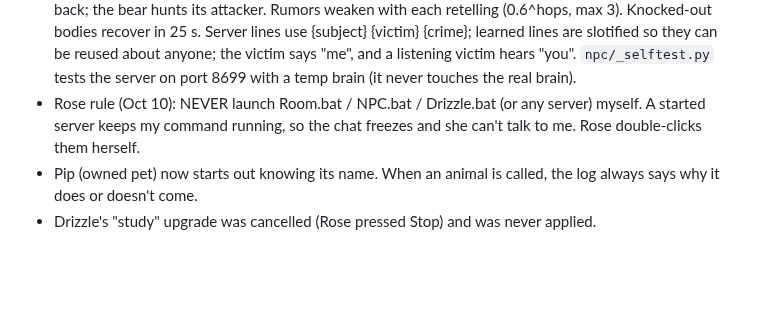
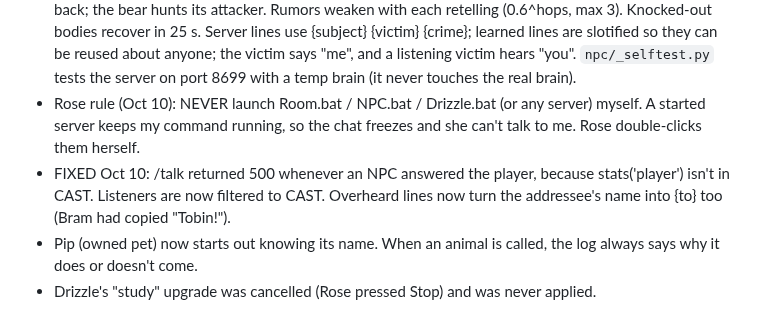
Before and after one commit to EternityinRoses/Sadiascode, a Markdown page: memory.md, the part around the change. Rendered like a GitHub page; blank space fills up the shorter version.

Commit message:
Cloude: update memory

```diff
--- a/memory.md
+++ b/memory.md
@@ -104,6 +104,7 @@ A fixed copy is at `fixed/minds.js` on the branch.
 - HOLLOW ROOM (Oct 10): `npc/room_server.py` (127.0.0.1:8645, `npc/Room.bat`) + `npc/room.html` + `npc/room.js` (three.js 0.160 from unpkg). A 3D tavern with 7 FSM NPCs: Bram (guard), Edda (baker, owns the dog), Tobin (farmhand), Sly (cutpurse enemy, comes and goes through the door), Nanny (goat, neutral), Soot (cat), Pip (dog). Temperament: aggression/fear/social/mood/openness, drifting back to base. Signals (alarm/bark/calm) vs speech overheard within 6 m. Learning: listeners adopt overheard phrases (openness × affinity, the listener's own name becomes {to}), keep word chains for remixes, affinity, and pets learn their name after 3 times. Boost: Ollama or Anthropic (key pasted in the page, memory only, or env ANTHROPIC_API_KEY); boosted lines are saved into the NPC's learned lines. Brain: `npc/room_brain.json`. FSM + movement run in the browser; speech and learning run on the server.
 - HOLLOW ROOM round 2 (Oct 10, server + HTTP self-tested, NOT yet tried in a browser): added Ssith (marsh viper, neutral, coils by the reeds, rattles then strikes), Grizzle (cave bear, hostile, B key or a button) and a playable pink player body (WASD relative to the camera, F attack, G steal, click to select). Deeds have witnesses (vision cone + distance), and `judge()` separates crime, beast, and excused (self-defence, arrest). Each NPC keeps `beliefs[actor] = {danger, wanted, notes}` (persisted, slowly decaying) plus danger spots it avoids. Faction reactions: civilians flee and REPORT to a guard; the guard marks WANTED and hunts; Sly gets wary of violent people; Pip defends Edda; the goat and snake hit back; the bear hunts its attacker. Rumors weaken with each retelling (0.6^hops, max 3). Knocked-out bodies recover in 25 s. Server lines use {subject} {victim} {crime}; learned lines are slotified so they can be reused about anyone; the victim says "me", and a listening victim hears "you". `npc/_selftest.py` tests the server on port 8699 with a temp brain (it never touches the real brain).
 - Rose rule (Oct 10): NEVER launch Room.bat / NPC.bat / Drizzle.bat (or any server) myself. A started server keeps my command running, so the chat freezes and she can't talk to me. Rose double-clicks them herself.
+- FIXED Oct 10: /talk returned 500 whenever an NPC answered the player, because stats('player') isn't in CAST. Listeners are now filtered to CAST. Overheard lines now turn the addressee's name into {to} too (Bram had copied "Tobin!").
 - Pip (owned pet) now starts out knowing its name. When an animal is called, the log always says why it does or doesn't come.
 - Drizzle's "study" upgrade was cancelled (Rose pressed Stop) and was never applied.
 
```
Also changed, not shown: notes/api.md (+1 -0 lines).
